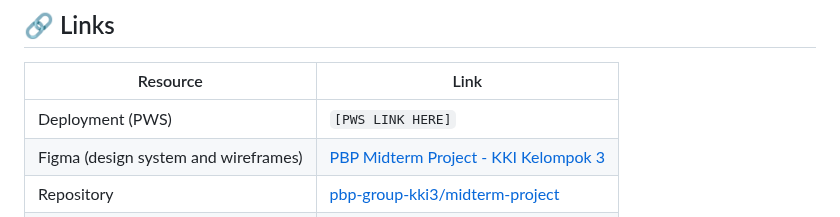
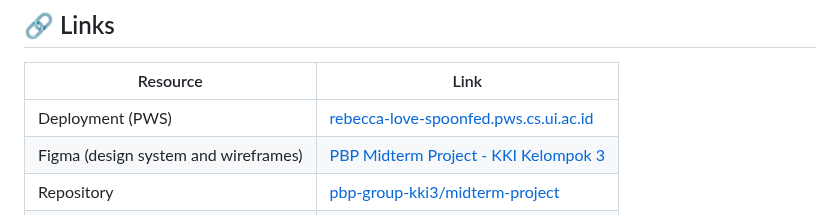
Before and after one commit to pbp-group-kki3/midterm-project, a Markdown page: README.md, the part around the change. Drawn GitHub-style.

Commit message:
docs(readme): add PWS deployment link

```diff
--- a/README.md
+++ b/README.md
@@ -58,7 +58,7 @@ Missing parts are left out and the remaining weights are rescaled, so a product
 
 | Resource | Link |
 |---|---|
-| Deployment (PWS) | `[PWS LINK HERE]` |
+| Deployment (PWS) | [rebecca-love-spoonfed.pws.cs.ui.ac.id](https://rebecca-love-spoonfed.pws.cs.ui.ac.id/) |
 | Figma (design system and wireframes) | [PBP Midterm Project - KKI Kelompok 3](https://www.figma.com/design/CPywGGQPpltri1IsAXi0hK/PBP-MIDTERM-PROJECT---KKI-KELOMPOK-3?node-id=0-1) |
 | Repository | [pbp-group-kki3/midterm-project](https://github.com/pbp-group-kki3/midterm-project) |
 | Design system page (local) | `http://127.0.0.1:8000/styleguide/` |
```
